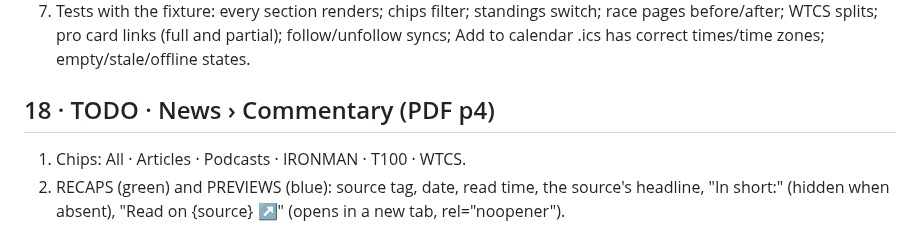
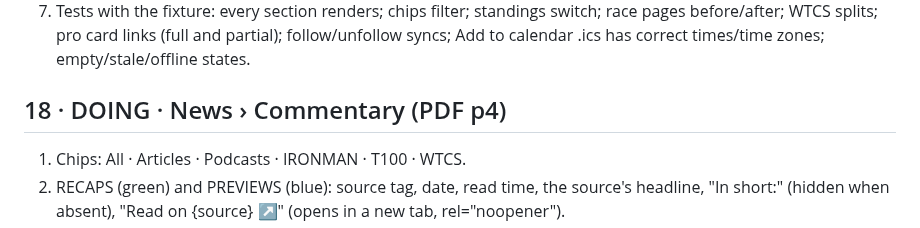
Before and after one commit to marksmccabe-ctrl/fuel, a Markdown page: QUEUE.md, the part around the change. Rendered like a GitHub page.

Commit message:
QUEUE: item 18 DOING
Co-Authored-By: Claude Opus 5.5 <noreply@anthropic.com>
Claude-Session: https://claude.ai/code/session_013LcSv3VsC77UxEUREZnsy7

```diff
--- a/QUEUE.md
+++ b/QUEUE.md
@@ -377,7 +377,7 @@ Done: Racing (chips, This weekend in the viewer's time zone, Last weekend podium
 6) States: no file yet → friendly empty state; file older than 10 days → "Updated {date}"; offline → last cached copy (service worker, stale-while-revalidate); a race with no confirmed results → "Results coming".
 7) Tests with the fixture: every section renders; chips filter; standings switch; race pages before/after; WTCS splits; pro card links (full and partial); follow/unfollow syncs; Add to calendar .ics has correct times/time zones; empty/stale/offline states.
 
-## 18 · TODO · News › Commentary (PDF p4)
+## 18 · DOING · News › Commentary (PDF p4)
 1) Chips: All · Articles · Podcasts · IRONMAN · T100 · WTCS.
 2) RECAPS (green) and PREVIEWS (blue): source tag, date, read time, the source's headline, "In short:" (hidden when absent), "Read on {source} ↗" (opens in a new tab, rel="noopener").
 3) PODCASTS (black): show, date, length, episode title, "Talks about {race} at mm:ss" when known, "Listen ↗".
```
